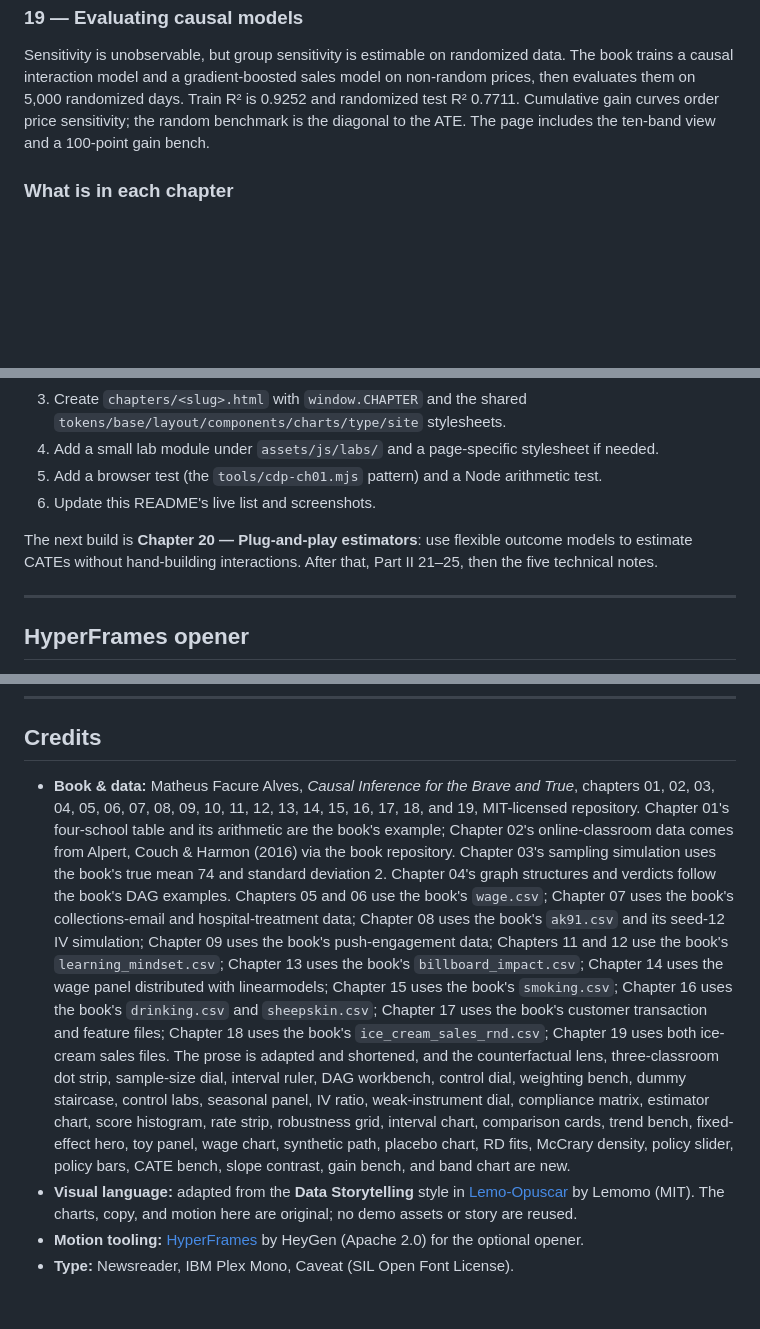
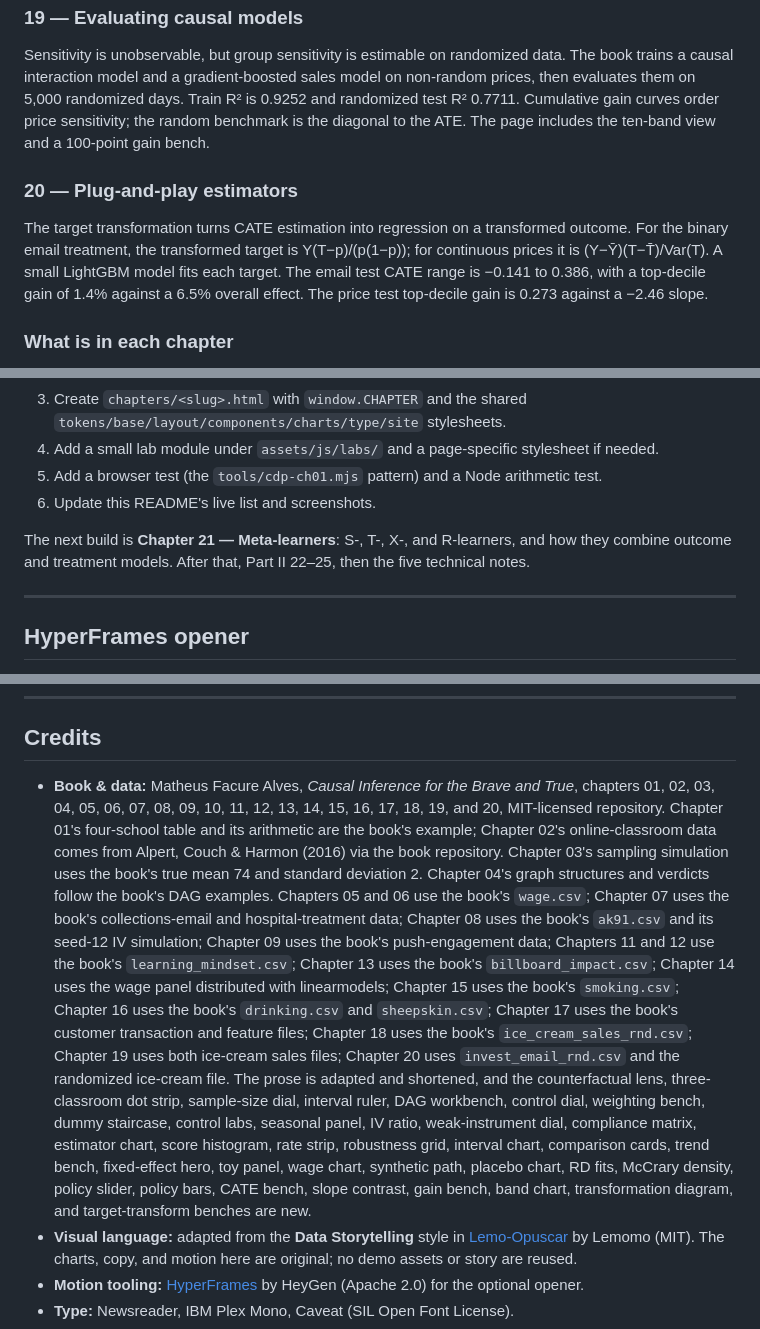
Before and after one commit to GHCharlesLau/causal-lab, a Markdown page: README.md, 3 parts joined by grey strips. Drawn GitHub-style; blank space fills up the shorter version.

```diff
--- a/README.md
+++ b/README.md
@@ -183,6 +184,14 @@ prices, then evaluates them on 5,000 randomized days. Train R² is 0.9252 and ra
 R² 0.7711. Cumulative gain curves order price sensitivity; the random benchmark is the
 diagonal to the ATE. The page includes the ten-band view and a 100-point gain bench.
 
+### 20 — Plug-and-play estimators
+
+The target transformation turns CATE estimation into regression on a transformed outcome.
+For the binary email treatment, the transformed target is Y(T−p)/(p(1−p)); for continuous
+prices it is (Y−Ȳ)(T−T̄)/Var(T). A small LightGBM model fits each target. The email test
+CATE range is −0.141 to 0.386, with a top-decile gain of 1.4% against a 6.5% overall effect.
+The price test top-decile gain is 0.273 against a −2.46 slope.
+
 ### What is in each chapter
 
 - A story with the decision, the failure of the naive comparison, and the identification
@@ -602,9 +621,9 @@ The site is built to grow by one chapter at a time. To add one:
 5. Add a browser test (the `tools/cdp-ch01.mjs` pattern) and a Node arithmetic test.
 6. Update this README's live list and screenshots.
 
-The next build is **Chapter 20 — Plug-and-play estimators**: use flexible outcome models
-to estimate CATEs without hand-building interactions. After that, Part II 21–25, then the
-five technical notes.
+The next build is **Chapter 21 — Meta-learners**: S-, T-, X-, and R-learners, and how they
+combine outcome and treatment models. After that, Part II 22–25, then the five technical
+notes.
 
 ---
 
@@ -659,7 +678,7 @@ source is still valid and can be rendered later.
 ## Credits
 
 - **Book & data:** Matheus Facure Alves, *Causal Inference for the Brave and True*,
-  chapters 01, 02, 03, 04, 05, 06, 07, 08, 09, 10, 11, 12, 13, 14, 15, 16, 17, 18, and 19, MIT-licensed repository.
+  chapters 01, 02, 03, 04, 05, 06, 07, 08, 09, 10, 11, 12, 13, 14, 15, 16, 17, 18, 19, and 20, MIT-licensed repository.
   Chapter 01's four-school table and its arithmetic are the book's example; Chapter 02's
   online-classroom data comes from Alpert, Couch & Harmon (2016) via the book repository.
   Chapter 03's sampling simulation uses the book's true mean 74 and standard deviation 2.
@@ -667,12 +686,12 @@ source is still valid and can be rendered later.
   06 use the book's `wage.csv`; Chapter 07 uses the book's collections-email and
   hospital-treatment data; Chapter 08 uses the book's `ak91.csv` and its seed-12 IV
   simulation; Chapter 09 uses the book's push-engagement data; Chapters 11 and 12 use the
-  book's `learning_mindset.csv`; Chapter 13 uses the book's `billboard_impact.csv`; Chapter 14 uses the wage panel distributed with linearmodels; Chapter 15 uses the book's `smoking.csv`; Chapter 16 uses the book's `drinking.csv` and `sheepskin.csv`; Chapter 17 uses the book's customer transaction and feature files; Chapter 18 uses the book's `ice_cream_sales_rnd.csv`; Chapter 19 uses both ice-cream sales files. The prose
+  book's `learning_mindset.csv`; Chapter 13 uses the book's `billboard_impact.csv`; Chapter 14 uses the wage panel distributed with linearmodels; Chapter 15 uses the book's `smoking.csv`; Chapter 16 uses the book's `drinking.csv` and `sheepskin.csv`; Chapter 17 uses the book's customer transaction and feature files; Chapter 18 uses the book's `ice_cream_sales_rnd.csv`; Chapter 19 uses both ice-cream sales files; Chapter 20 uses `invest_email_rnd.csv` and the randomized ice-cream file. The prose
   is adapted and shortened, and the counterfactual lens, three-classroom dot strip,
   sample-size dial, interval ruler, DAG workbench, control dial, weighting bench, dummy
   staircase, control labs, seasonal panel, IV ratio, weak-instrument dial, compliance
   matrix, estimator chart, score histogram, rate strip, robustness grid, interval chart,
-  comparison cards, trend bench, fixed-effect hero, toy panel, wage chart, synthetic path, placebo chart, RD fits, McCrary density, policy slider, policy bars, CATE bench, slope contrast, gain bench, and band chart are new.
+  comparison cards, trend bench, fixed-effect hero, toy panel, wage chart, synthetic path, placebo chart, RD fits, McCrary density, policy slider, policy bars, CATE bench, slope contrast, gain bench, band chart, transformation diagram, and target-transform benches are new.
 - **Visual language:** adapted from the **Data Storytelling** style in
   [Lemo-Opuscar](https://github.com/lemomo-ai/lemo-opuscar) by Lemomo (MIT). The charts,
   copy, and motion here are original; no demo assets or story are reused.
```
Also changed, not shown: other parts of README.md (+21 -10 lines), THIRD_PARTY_NOTICES.md (+4 -3 lines), assets/img/screenshots/ch20-binary.png (added), assets/img/screenshots/ch20-hero.png (added), assets/img/screenshots/landing-course.png, 13 other files.
